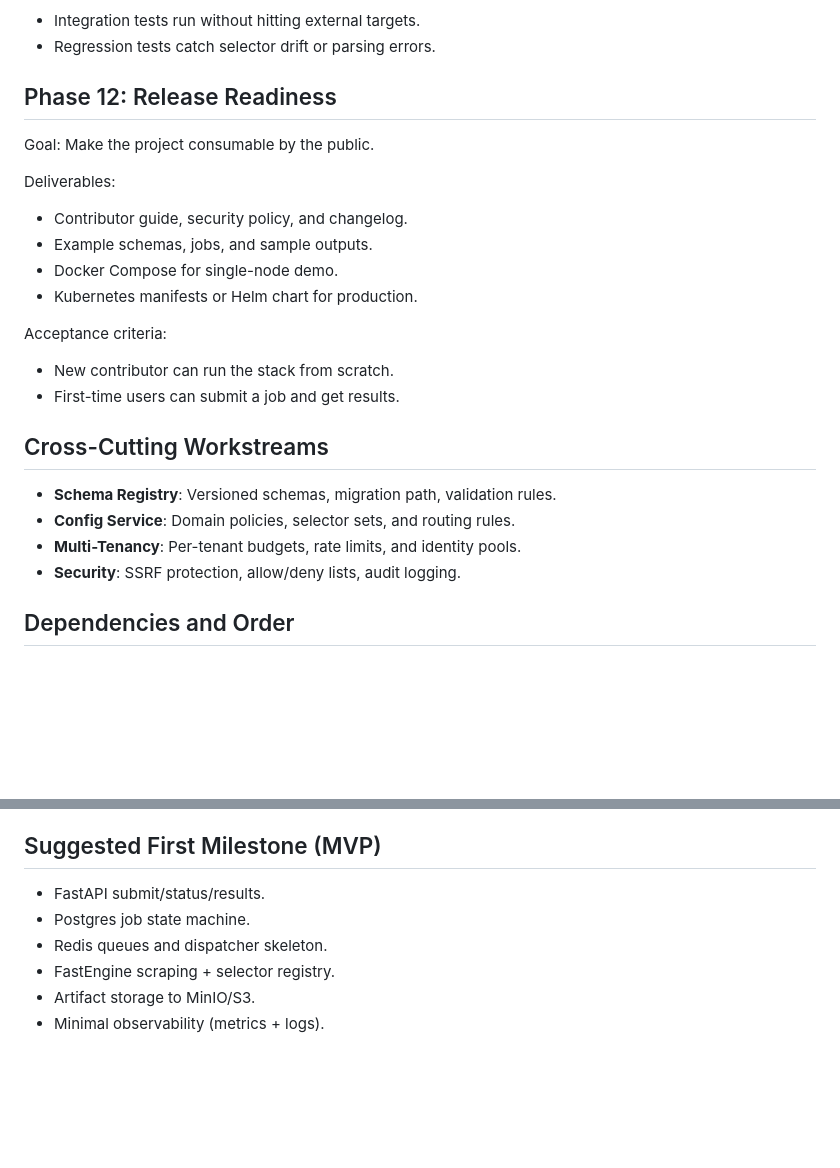
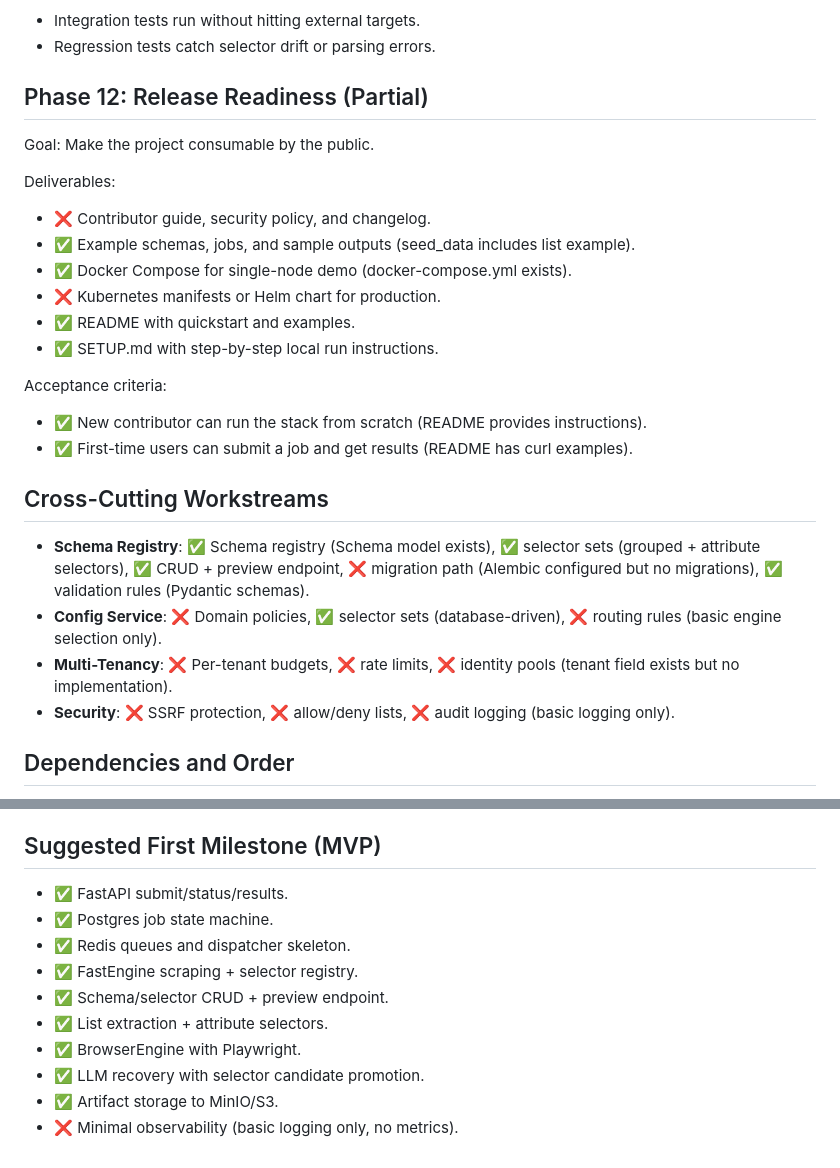
Before and after one commit to moalimirinfinity/Proteus-Scraper, a Markdown page: docs/DEVELOPMENT_PLAN.md, 2 parts joined by grey strips. GitHub-like rendering; blank space fills up the shorter version.

```diff
--- a/docs/DEVELOPMENT_PLAN.md
+++ b/docs/DEVELOPMENT_PLAN.md
@@ -163,24 +187,26 @@ Acceptance criteria:
 - Integration tests run without hitting external targets.
 - Regression tests catch selector drift or parsing errors.
 
-## Phase 12: Release Readiness
+## Phase 12: Release Readiness (Partial)
 Goal: Make the project consumable by the public.
 
 Deliverables:
-- Contributor guide, security policy, and changelog.
-- Example schemas, jobs, and sample outputs.
-- Docker Compose for single-node demo.
-- Kubernetes manifests or Helm chart for production.
+- ❌ Contributor guide, security policy, and changelog.
+- ✅ Example schemas, jobs, and sample outputs (seed_data includes list example).
+- ✅ Docker Compose for single-node demo (docker-compose.yml exists).
+- ❌ Kubernetes manifests or Helm chart for production.
+- ✅ README with quickstart and examples.
+- ✅ SETUP.md with step-by-step local run instructions.
 
 Acceptance criteria:
-- New contributor can run the stack from scratch.
-- First-time users can submit a job and get results.
+- ✅ New contributor can run the stack from scratch (README provides instructions).
+- ✅ First-time users can submit a job and get results (README has curl examples).
 
 ## Cross-Cutting Workstreams
-- **Schema Registry**: Versioned schemas, migration path, validation rules.
-- **Config Service**: Domain policies, selector sets, and routing rules.
-- **Multi-Tenancy**: Per-tenant budgets, rate limits, and identity pools.
-- **Security**: SSRF protection, allow/deny lists, audit logging.
+- **Schema Registry**: ✅ Schema registry (Schema model exists), ✅ selector sets (grouped + attribute selectors), ✅ CRUD + preview endpoint, ❌ migration path (Alembic configured but no migrations), ✅ validation rules (Pydantic schemas).
+- **Config Service**: ❌ Domain policies, ✅ selector sets (database-driven), ❌ routing rules (basic engine selection only).
+- **Multi-Tenancy**: ❌ Per-tenant budgets, ❌ rate limits, ❌ identity pools (tenant field exists but no implementation).
+- **Security**: ❌ SSRF protection, ❌ allow/deny lists, ❌ audit logging (basic logging only).
 
 ## Dependencies and Order
 - Phases 1-2 are prerequisites for any engine or AI work.
@@ -202,9 +228,13 @@ Acceptance criteria:
 - **Data corruption**: strict schema validation + artifact review.
 
 ## Suggested First Milestone (MVP)
-- FastAPI submit/status/results.
-- Postgres job state machine.
-- Redis queues and dispatcher skeleton.
-- FastEngine scraping + selector registry.
-- Artifact storage to MinIO/S3.
-- Minimal observability (metrics + logs).
+- ✅ FastAPI submit/status/results.
+- ✅ Postgres job state machine.
+- ✅ Redis queues and dispatcher skeleton.
+- ✅ FastEngine scraping + selector registry.
+- ✅ Schema/selector CRUD + preview endpoint.
+- ✅ List extraction + attribute selectors.
+- ✅ BrowserEngine with Playwright.
+- ✅ LLM recovery with selector candidate promotion.
+- ✅ Artifact storage to MinIO/S3.
+- ❌ Minimal observability (basic logging only, no metrics).
```
Also changed, not shown: other parts of docs/DEVELOPMENT_PLAN.md (+33 -9 lines).
